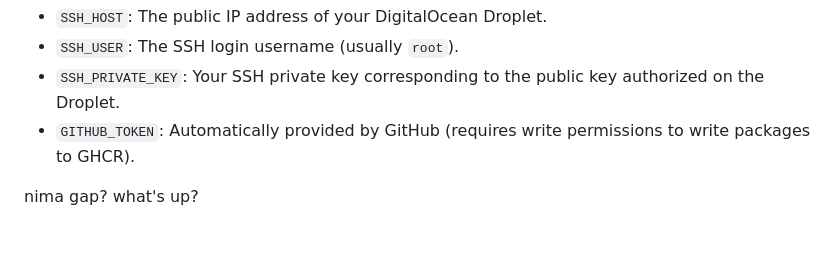
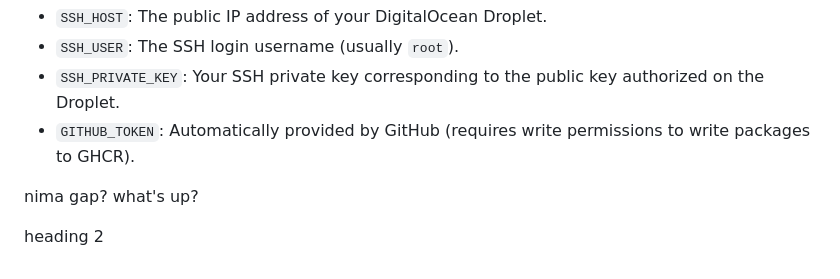
Before and after one commit to mukhammadaziz-x/networking, a Markdown page: README.md, the part around the change. Rendered like a GitHub page; blank space fills up the shorter version.

Commit message:
testing CI/CD

```diff
--- a/README.md
+++ b/README.md
@@ -159,3 +159,5 @@ To enable the pipeline, configure the following secrets in your GitHub Repositor
 
 nima gap?
 what's up?
+
+heading 2
```
